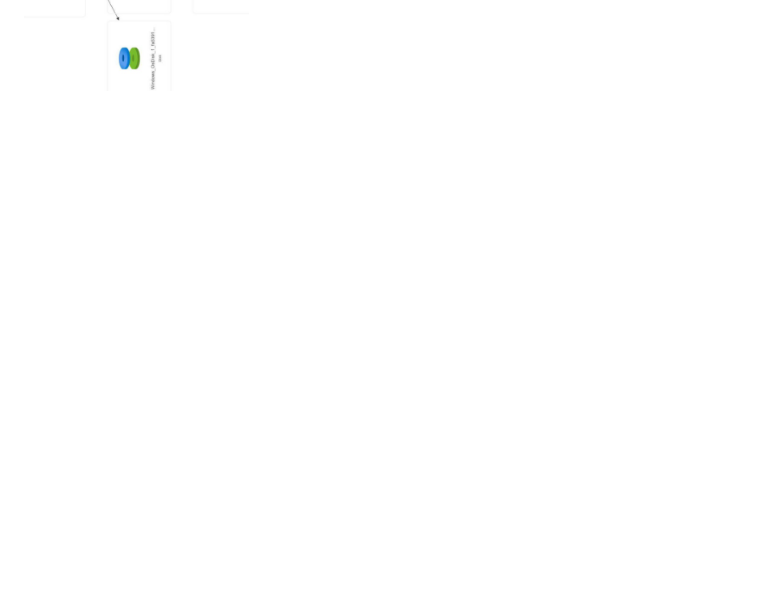
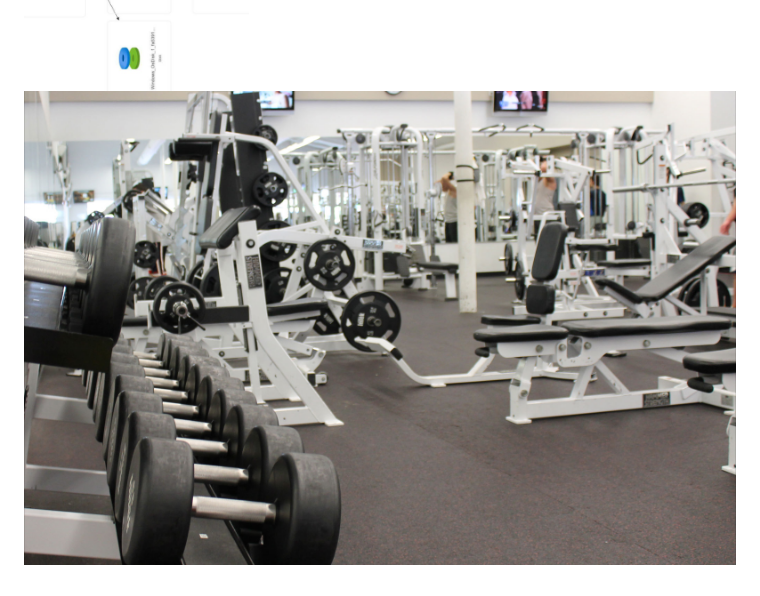
Before and after one commit to Prachirsh/EnerGym, a Markdown page: README.md, the part around the change. Drawn GitHub-style; blank space fills up the shorter version.

Commit message:
sync

```diff
--- a/README.md
+++ b/README.md
@@ -31,3 +31,4 @@ The purpose of ENERGYM club reaches far beyond the need for physical fitness. Th
 <h2>Resource Visualizer</h2>
 
 ![alt text](visualizer.png)
+![alt text](images/2.jpg)
```
Also changed, not shown: Picture2-1.png (added).
